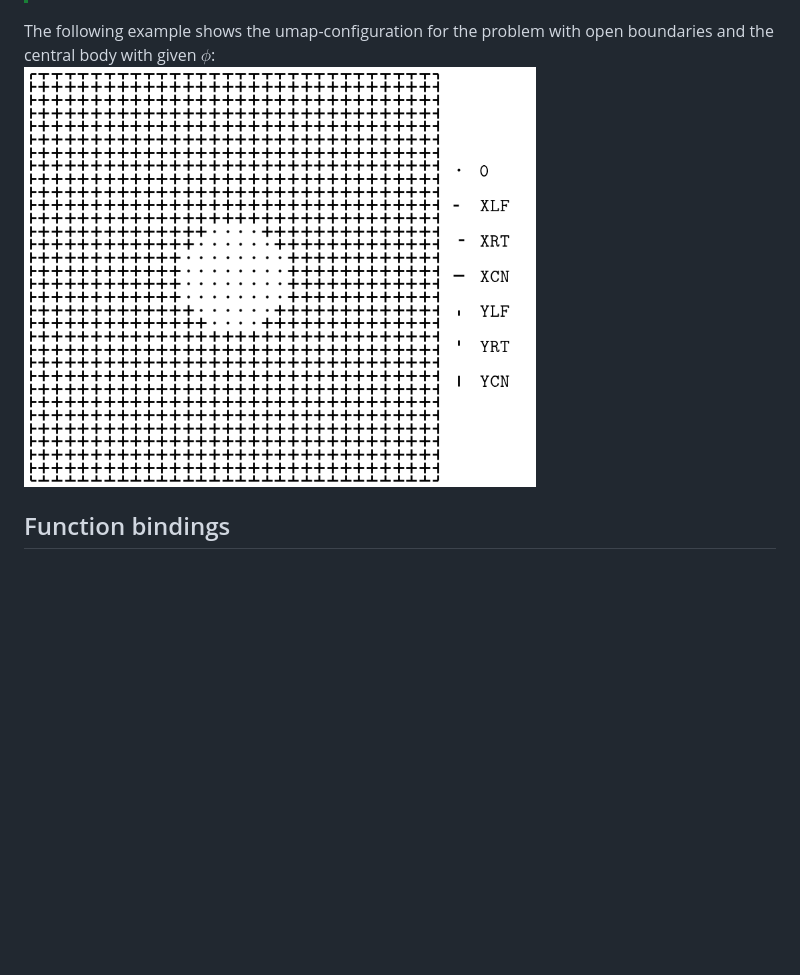
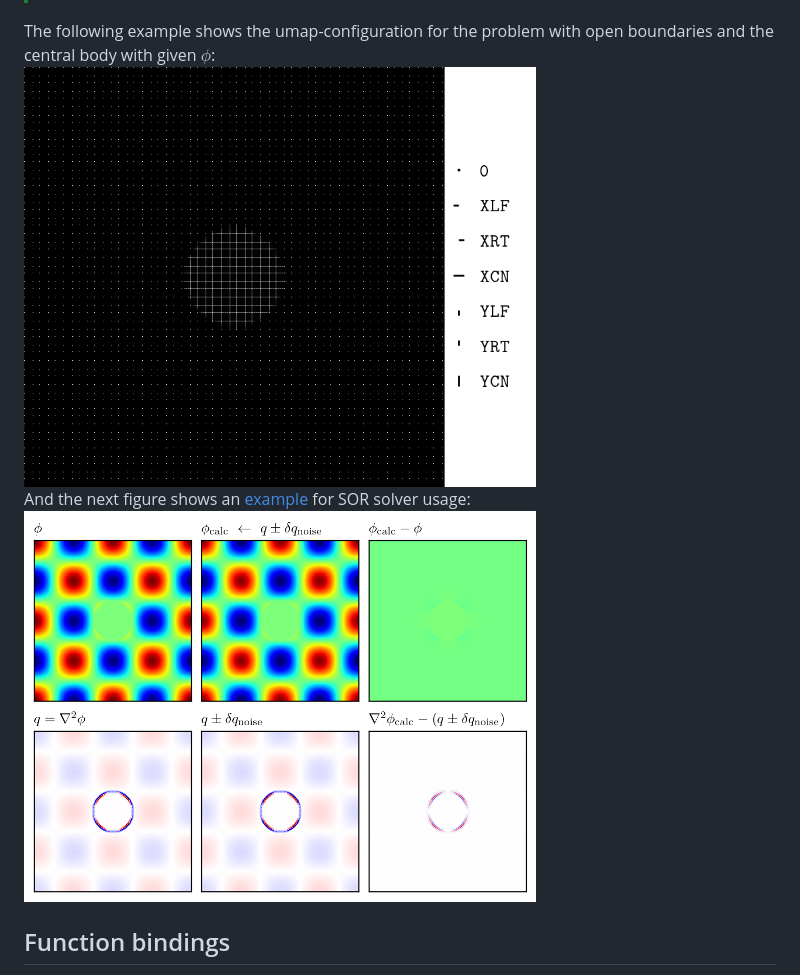
Before and after one commit to ChernyshevT/LTPLib_project, a Markdown page: README.md, the part around the change. GitHub-like rendering; pictures changed too: docs/imgs/poisson_eq_example.png (added), docs/imgs/umap_example.png; blank space fills up the shorter version.

Commit message:
modified:   README.md 	new file:   docs/imgs/poisson_eq_example.png 	modified:   docs/imgs/umap_example.png 	modified:   examples/test_poisson_eq.py

```diff
--- a/README.md
+++ b/README.md
@@ -443,6 +443,10 @@ open boundaries and the central body with given $\phi$:
 <br>
 <img src="./docs/imgs/umap_example.png" alt="An example for umap-configuration" width="512"/>
 <br>
+And the next figure shows an [example](./examples/test_poisson_eq.py) for SOR solver usage:
+<br>
+<img src="./docs/imgs/poisson_eq_example.png" alt="An example for SOR solver usage" width="512"/>
+<br>
 
 ## Function bindings <a name="bindings"></a>
 For user convenience, functions to perform simulation steps are given as
```
Also changed, not shown: 1 other file.
